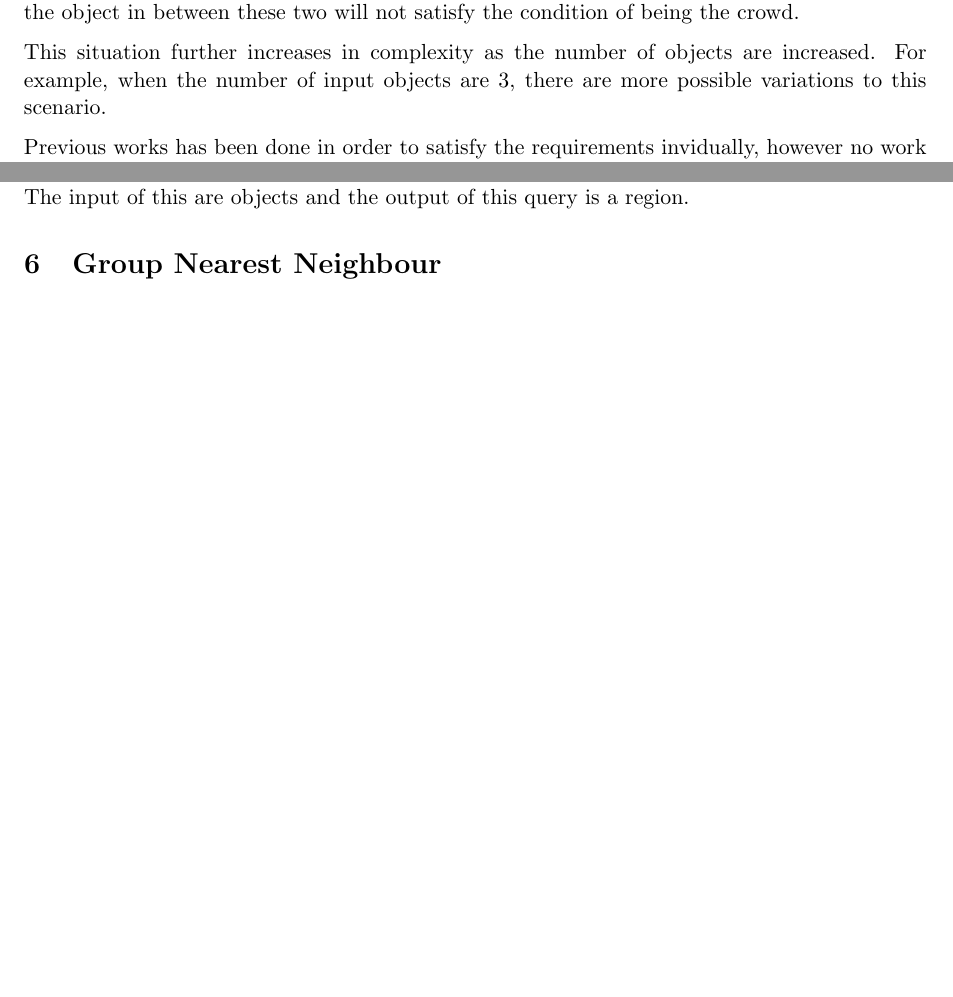
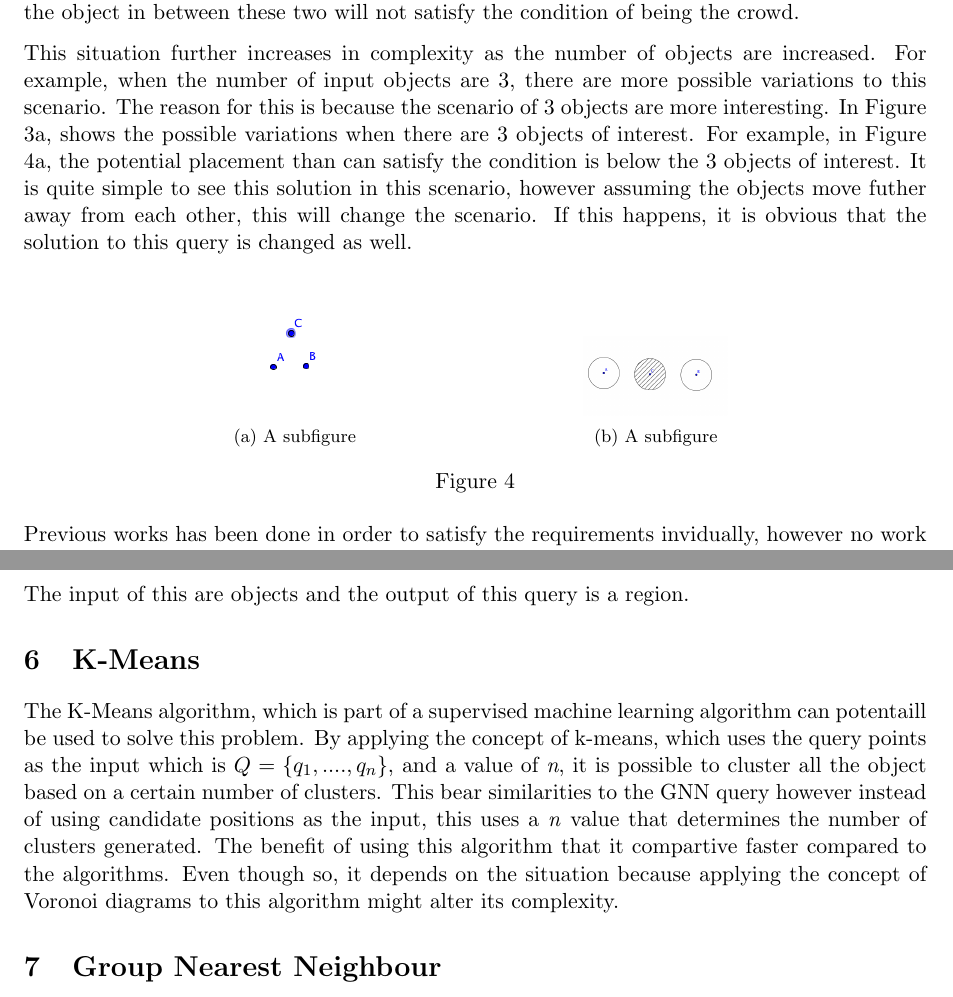
Before and after one commit to poltak/LiteratureReview, a LaTeX document (LiteratureReview.tex): two parts of pages 4 and 7 of 13, joined at a grey line, cut so that both start at the same text, the shorter picture padded with empty space. Compiled offline with pdfLaTeX.

Commit message:
Add more Figures

```diff
--- a/LiteratureReview.tex
+++ b/LiteratureReview.tex
@@ -158,7 +157,25 @@ However this situation becomes more complex when the number of object that are t
 
 In Figure \ref{fig:2OOICloseSolution}, it can be seen that the state of being crowded will be in 2 possible place represented by C and D. This is because both of these states are similar in nature. This however is not true when the two objects are far apart. In Figure \ref{fig:2OOIFarSolution}, it is the clear that the crowded state can be satisfied by placing the object in the middle between these two objects. However this situation is not as simple as it seems, because the as two objects move futher away, it is the clear placing the object in between these two will not satisfy the condition of being the crowd.
 
-This situation further increases in complexity as the number of objects are increased. For example, when the number of input objects are 3, there are more possible variations to this scenario.
+This situation further increases in complexity as the number of objects are increased. For example, when the number of input objects are 3, there are more possible variations to this scenario. The reason for this is because the scenario of 3 objects are more interesting. In Figure ~\ref{fig:2OOICloseSolution}, shows the possible variations when there are 3 objects of interest. For example, in Figure ~\ref{fig:3OOI}, the potential placement than can satisfy the condition is below the 3 objects of interest. It is quite simple to see this solution in this scenario, however assuming the objects move futher away from each other, this will change the scenario. If this happens, it is obvious that the solution to this query is changed as well.
+
+\begin{figure}[h]
+\centering
+\begin{subfigure}{.4\textwidth}
+  \centering
+  \includegraphics[width=.4\linewidth]{3OOI}
+  \caption{A subfigure}
+  \label{fig:3OOI}
+\end{subfigure}%
+\begin{subfigure}{.4\textwidth}
+  \centering
+  \includegraphics[width=.4\linewidth]{2OOIFarSolution}
+  \caption{A subfigure}
+  \label{fig:2OOIFarSolution}
+\end{subfigure}
+\caption{}
+\label{fig:Condition}
+\end{figure}
 
 
 Previous works has been done in order to satisfy the requirements invidually,  however no work has been done where the two constraints are placed together. Placing the two requirements together changes the way the query needs to be processed and thus this literature review aims to explore the various algorithms and approaches that can be used to solve the query.
@@ -264,6 +278,10 @@ This methodology to generate the influence zone of each location will be used in
 
 The input of this are objects and the output of this query is a region.
 
+\section{K-Means}
+
+The K-Means algorithm, which is part of a supervised machine learning algorithm can potentaill be used to solve this problem. By applying the concept of k-means, which uses the query points as the input which is $Q=\{q_1,....,q_n\}$, and a value of \textit{n}, it is possible to cluster all the object based on a certain number of clusters. This bear similarities to the GNN query however instead of using candidate positions as the input, this uses a \textit{n} value that determines the number of clusters generated. The benefit of using this algorithm that it compartive faster compared to the algorithms. Even though so, it depends on the situation because applying the concept of Voronoi diagrams to this algorithm might alter its complexity.
+
 \section{Group Nearest Neighbour}
 
 This was proposed by Papadias et al~\cite{papadias2004group}. It is considered to be a novel form of Nearest Neighbour search. The GNN query is different from the traditional \textit{k}nn query which only specifies a single query point, the GNN query has multiple query points. The input of this problem consist of  a set of $P=\{p_1,...,p_n\}$ of static data points in multi dimensional space and a group of query points. $Q=\{q_1,...,q_n\}$. The ouput of this contains the $k>1$ data points~\cite{papadias2004group}.
```
Also changed, not shown: Figures/3OOI.png (added), LiteratureReview.pdf, LiteratureReview.tex (14 more changed lines).
